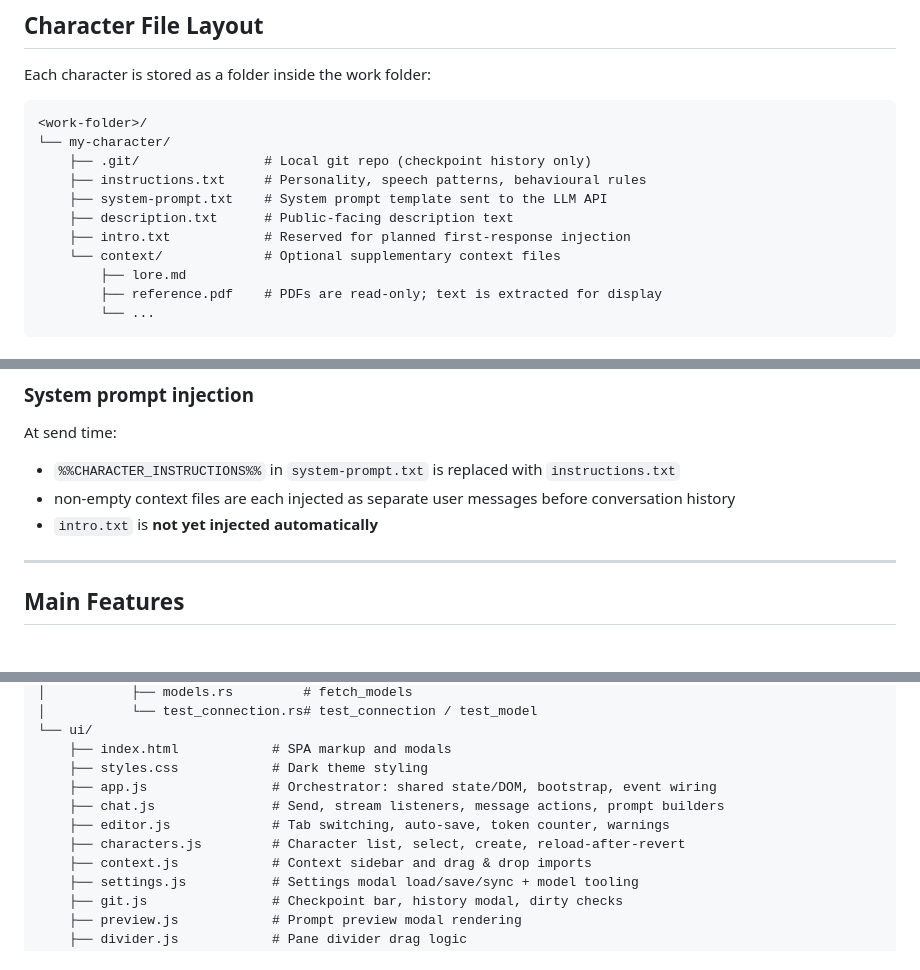
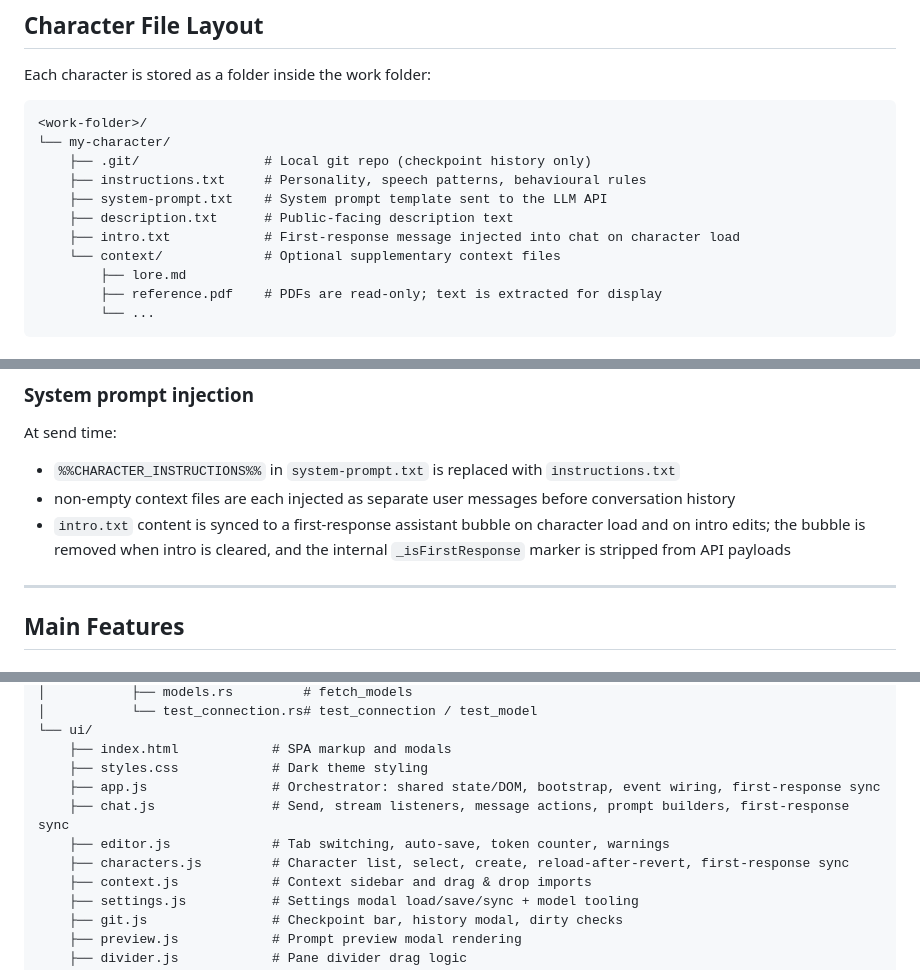
Before and after one commit to MathiasXII/character-scratchpad, a Markdown page: README.md, 3 parts joined by grey strips. Drawn GitHub-style.

```diff
--- a/README.md
+++ b/README.md
@@ -116,7 +117,7 @@ Each character is stored as a folder inside the work folder:
     ├── instructions.txt     # Personality, speech patterns, behavioural rules
     ├── system-prompt.txt    # System prompt template sent to the LLM API
     ├── description.txt      # Public-facing description text
-    ├── intro.txt            # Reserved for planned first-response injection
+    ├── intro.txt            # First-response message injected into chat on character load
     └── context/             # Optional supplementary context files
         ├── lore.md
         ├── reference.pdf    # PDFs are read-only; text is extracted for display
@@ -133,7 +134,7 @@ At send time:
 
 - `%%CHARACTER_INSTRUCTIONS%%` in `system-prompt.txt` is replaced with `instructions.txt`
 - non-empty context files are each injected as separate user messages before conversation history
-- `intro.txt` is **not yet injected automatically**
+- `intro.txt` content is synced to a first-response assistant bubble on character load and on intro edits; the bubble is removed when intro is cleared, and the internal `_isFirstResponse` marker is stripped from API payloads
 
 ---
 
@@ -216,10 +218,10 @@ llm-chat/
 └── ui/
     ├── index.html            # SPA markup and modals
     ├── styles.css            # Dark theme styling
-    ├── app.js                # Orchestrator: shared state/DOM, bootstrap, event wiring
-    ├── chat.js               # Send, stream listeners, message actions, prompt builders
+    ├── app.js                # Orchestrator: shared state/DOM, bootstrap, event wiring, first-response sync
+    ├── chat.js               # Send, stream listeners, message actions, prompt builders, first-response sync
     ├── editor.js             # Tab switching, auto-save, token counter, warnings
-    ├── characters.js         # Character list, select, create, reload-after-revert
+    ├── characters.js         # Character list, select, create, reload-after-revert, first-response sync
     ├── context.js            # Context sidebar and drag & drop imports
     ├── settings.js           # Settings modal load/save/sync + model tooling
     ├── git.js                # Checkpoint bar, history modal, dirty checks
```
Also changed, not shown: other parts of README.md (+3 -1 lines), AGENTS.md (+5 -5 lines), TODO.md (+2 -2 lines).
